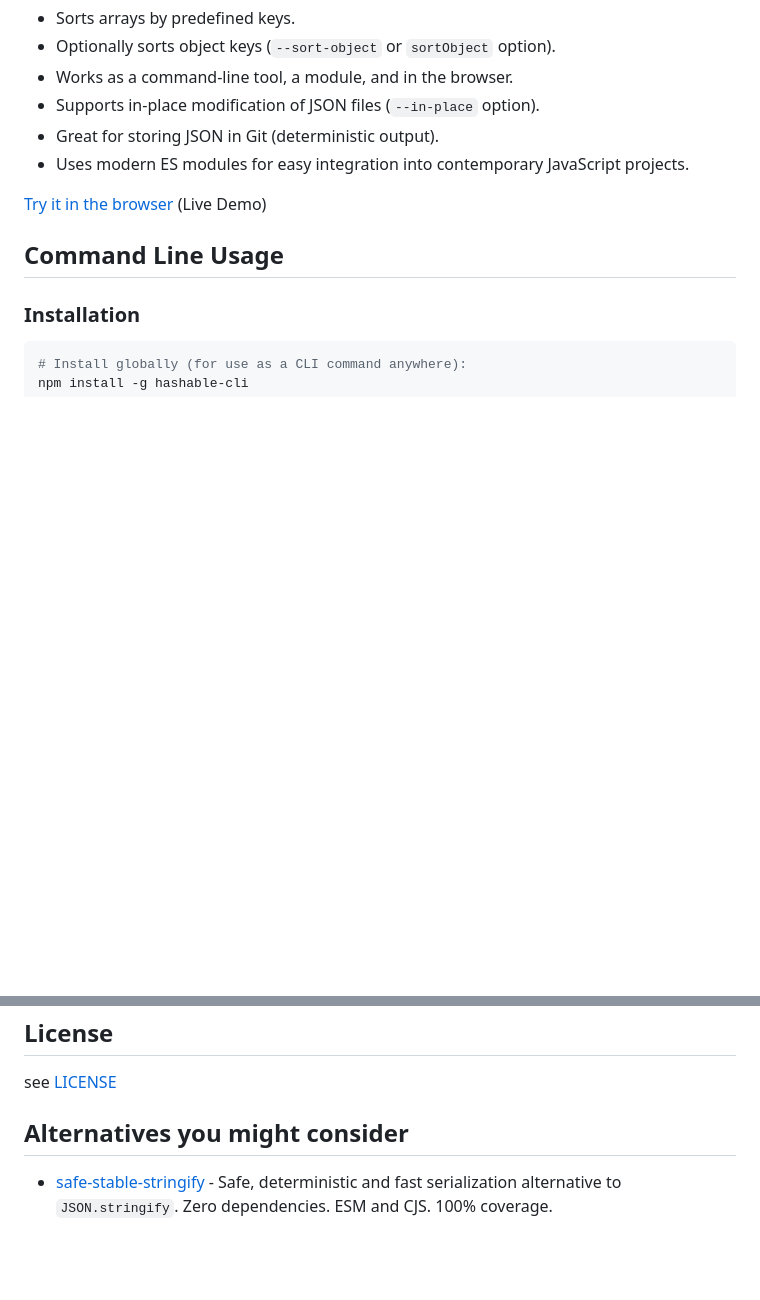
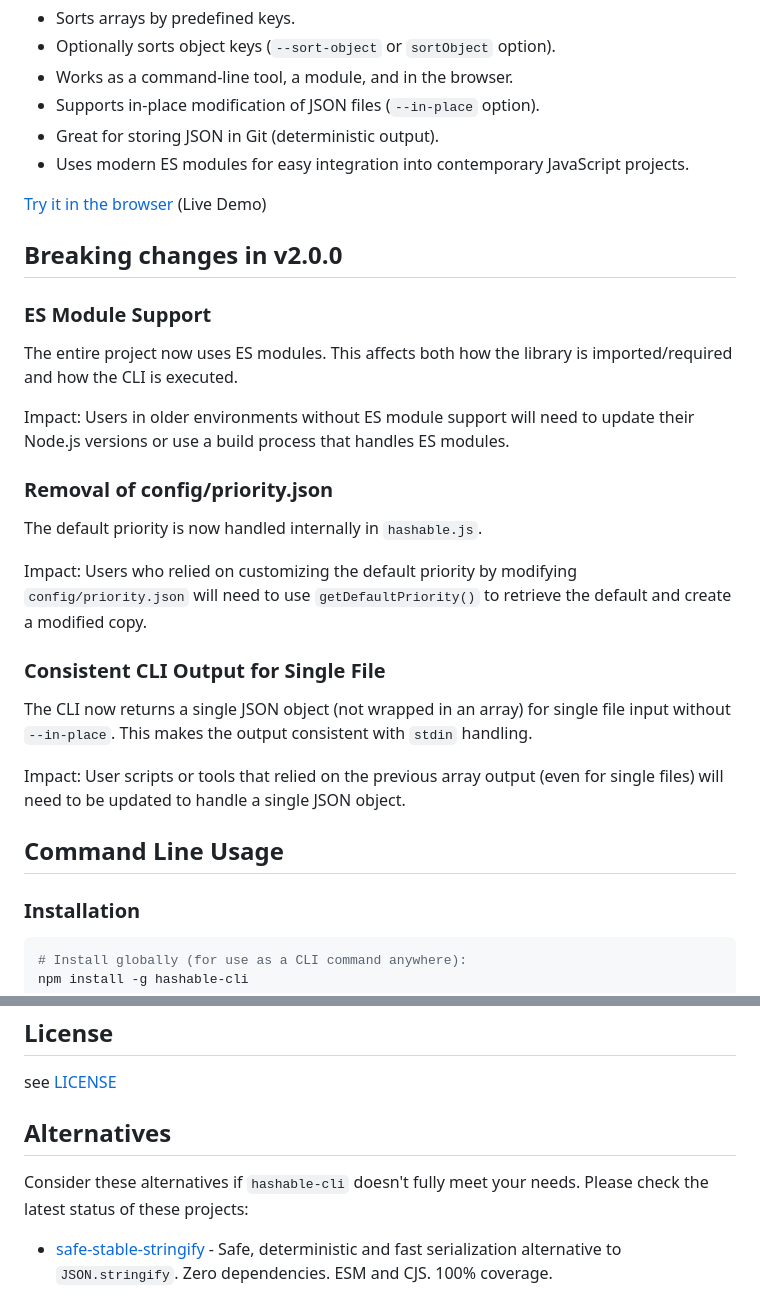
Before and after one commit to chernjie/hashable, a Markdown page: README.md, 2 parts joined by grey strips. Drawn GitHub-style; blank space fills up the shorter version.

Commit message:
breaking changes documentation

```diff
--- a/README.md
+++ b/README.md
@@ -19,6 +19,26 @@ Published as an ES module and compatible with both Node.js and browser environme
 
 [Try it in the browser](https://chernjie.github.io/hashable/)  (Live Demo)
 
+
+## Breaking changes in v2.0.0
+
+### ES Module Support
+
+The entire project now uses ES modules. This affects both how the library is imported/required and how the CLI is executed.
+
+Impact: Users in older environments without ES module support will need to update their Node.js versions or use a build process that handles ES modules.
+
+### Removal of config/priority.json
+
+The default priority is now handled internally in `hashable.js`.
+
+Impact: Users who relied on customizing the default priority by modifying `config/priority.json` will need to use `getDefaultPriority()` to retrieve the default and create a modified copy.
+
+### Consistent CLI Output for Single File
+
+The CLI now returns a single JSON object (not wrapped in an array) for single file input without `--in-place`. This makes the output consistent with `stdin` handling.
+
+Impact: User scripts or tools that relied on the previous array output (even for single files) will need to be updated to handle a single JSON object.
 
 ## Command Line Usage
 
@@ -96,7 +116,9 @@ CLI Flag | Module Option | Default | Description
 
 see [LICENSE](./LICENSE)
 
-## Alternatives you might consider
+## Alternatives
+
+Consider these alternatives if `hashable-cli` doesn't fully meet your needs. Please check the latest status of these projects:
 
 <!-- 118 lastpub1 -->
 - [safe-stable-stringify](https://www.npmjs.com/package/safe-stable-stringify) - Safe, deterministic and fast serialization alternative to `JSON.stringify`. Zero dependencies. ESM and CJS. 100% coverage.
```
